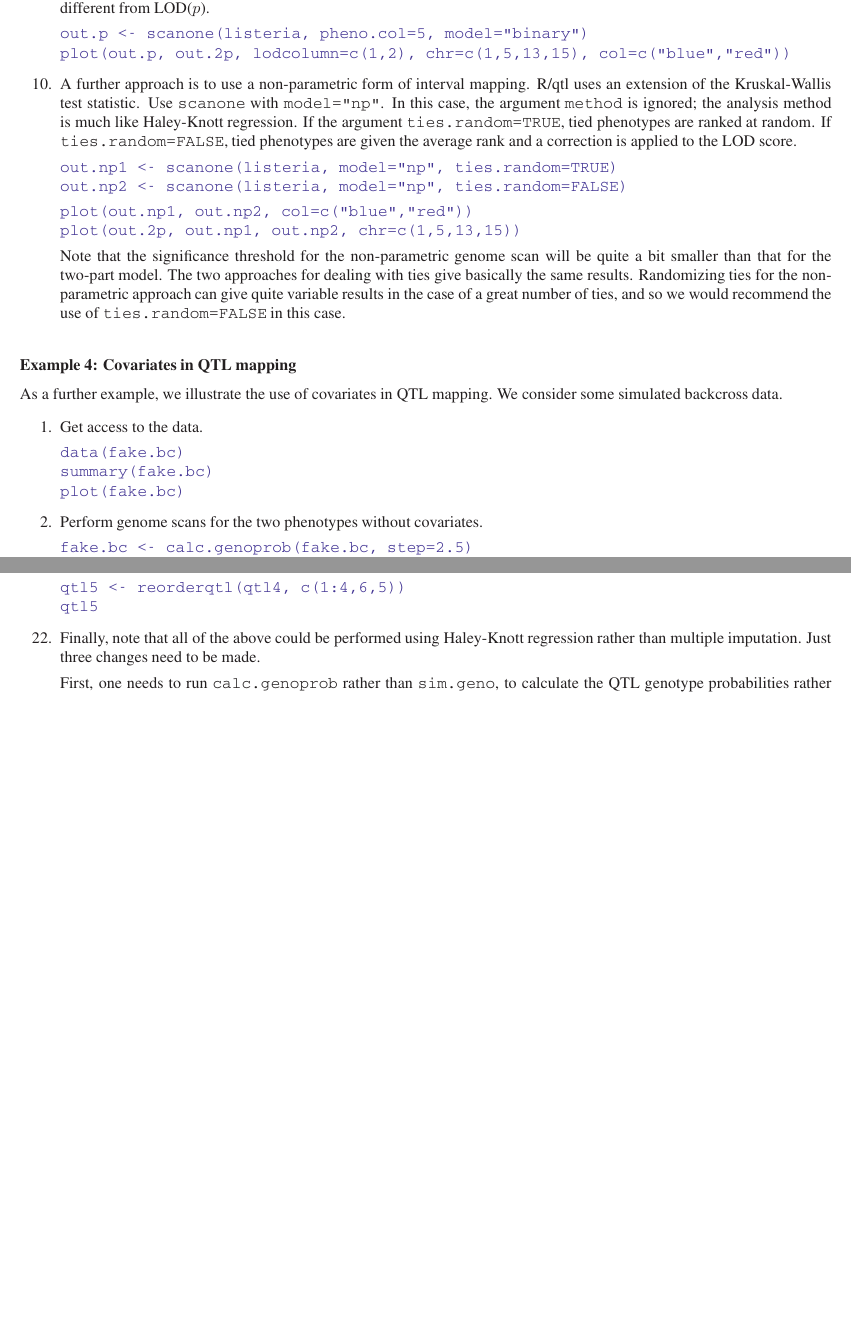
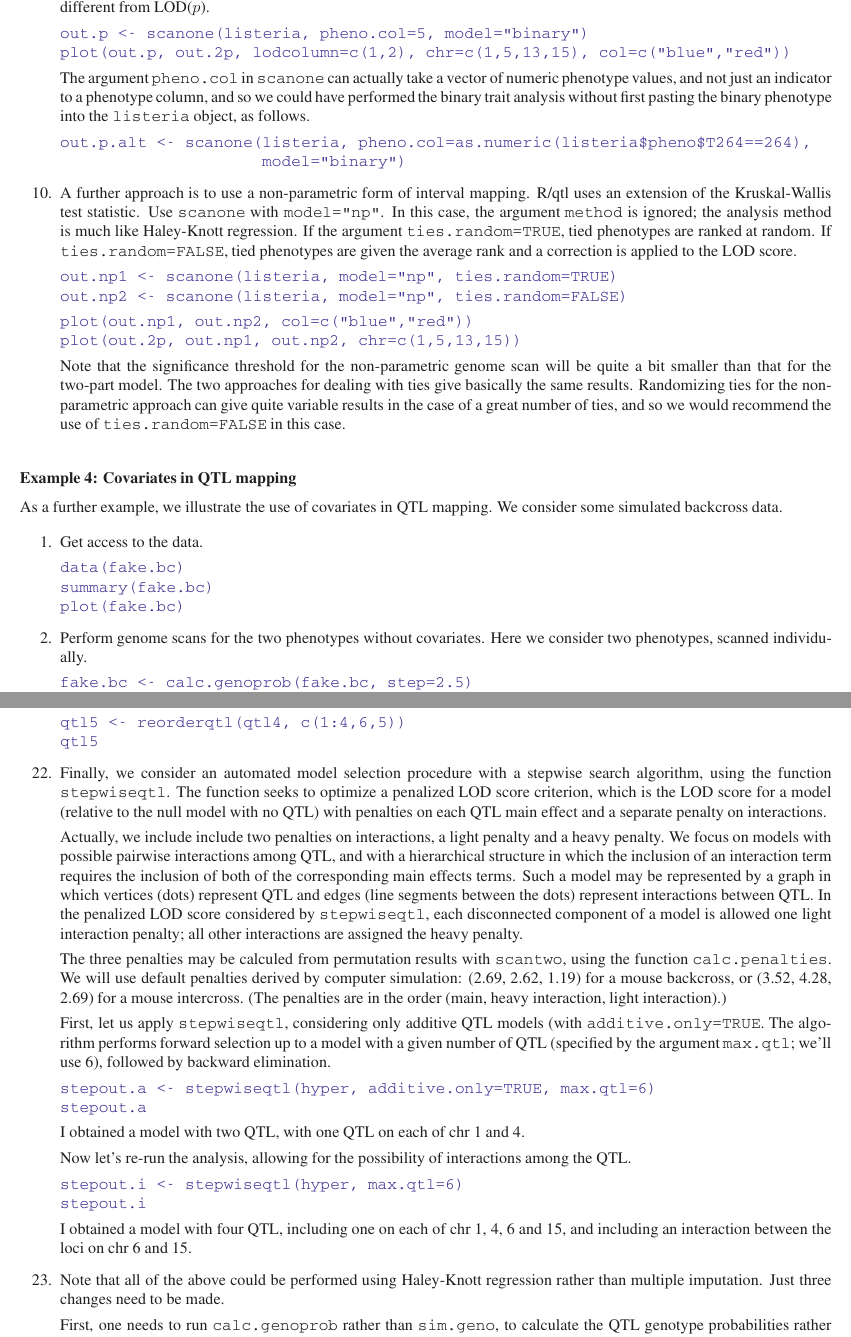
Before and after one commit to kbroman/qtl, a LaTeX document (inst/docs/rqtltour.tex): two parts of pages 12 and 18 of 19, joined at a grey line, cut so that both start at the same text, the shorter picture padded with empty space. The pictures show the PDF file inst/docs/rqtltour.pdf that the author committed with the source.

Commit message:
The documents "Brief tour of R/qtl" and "New functions for exploring multiple-QTL models" were revised to discuss the stepwiseqtl function.
In reorderqtl, if the argument neworder is not provided, the QTL are
ordered by chromosome and then by position within a chromosome.


git-svn-id: file:///home/wrk/tmp/qtl@87 233cfdfd-cf43-0410-8e6e-a5ad47e32483

```diff
--- a/inst/docs/rqtltour.tex
+++ b/inst/docs/rqtltour.tex
@@ -1206,6 +1211,17 @@ LOD($p$).
 \usercolor
 \verb|out.p <- scanone(listeria, pheno.col=5, model="binary")| \\
 \verb|plot(out.p, out.2p, lodcolumn=c(1,2), chr=c(1,5,13,15), col=c("blue","red"))|
+\normalcolor
+
+The argument \verb-pheno.col- in \verb-scanone- can actually take a
+vector of numeric phenotype values, and not just an indicator to a
+phenotype column, and so we could have performed the binary trait
+analysis without first pasting the binary phenotype into the
+\verb-listeria- object, as follows.
+
+\usercolor
+\verb|out.p.alt <- scanone(listeria, pheno.col=as.numeric(listeria$pheno$T264==264),|\\
+\verb|                     model="binary")|
 \normalcolor
 
 \item A further approach is to use a non-parametric form of interval
@@ -1256,6 +1272,7 @@ QTL mapping.  We consider some simulated backcross data.
 \normalcolor
 
 \item Perform genome scans for the two phenotypes without covariates.
+Here we consider two phenotypes, scanned individually.
 
 \usercolor
 \verb|fake.bc <- calc.genoprob(fake.bc, step=2.5)| \\
@@ -1833,7 +1850,59 @@ interaction is not tested.
 \verb|qtl5|
 \normalcolor
 
-\item Finally, note that all of the above could be performed using
+\item Finally, we consider an automated model selection procedure with
+  a stepwise search algorithm, using the function \verb-stepwiseqtl-.
+  The function seeks to optimize a penalized LOD score criterion,
+  which is the LOD score for a model (relative to the null model with
+  no QTL) with penalties on each QTL main effect and a separate
+  penalty on interactions.
+
+  Actually, we include include two penalties on interactions, a light
+  penalty and a heavy penalty.  We focus on models with possible
+  pairwise interactions among QTL, and with a hierarchical
+  structure in which the inclusion of an interaction term requires
+  the inclusion of both of the corresponding main effects terms.  Such
+  a model may be represented by a graph in which vertices (dots)
+  represent QTL and edges (line segments between the dots) represent
+  interactions between QTL.  In the penalized LOD score considered by
+  \verb-stepwiseqtl-, each disconnected component of a model is
+  allowed one light interaction penalty; all other interactions are
+  assigned the heavy penalty.
+
+  The three penalties may be calculed from permutation results with
+  \verb-scantwo-, using the function \verb-calc.penalties-.  We will
+  use default penalties derived by computer simulation: (2.69, 2.62,
+  1.19) for a mouse backcross, or (3.52, 4.28, 2.69) for a mouse
+  intercross.  (The penalties are in the order (main, heavy
+  interaction, light interaction).)
+
+  First, let us apply \verb-stepwiseqtl-, considering only additive
+  QTL models (with \verb-additive.only=TRUE-.  The algorithm performs
+  forward selection up to a model with a given number of QTL
+  (specified by the argument \verb-max.qtl-; we'll use 6), followed by
+  backward elimination.
+
+\usercolor
+\verb|stepout.a <- stepwiseqtl(hyper, additive.only=TRUE, max.qtl=6)| \\
+\verb|stepout.a|
+\normalcolor
+
+   I obtained a model with two QTL, with one QTL on each of chr 1 and
+   4.
+
+   Now let's re-run the analysis, allowing for the possibility of
+   interactions among the QTL.
+
+\usercolor
+\verb|stepout.i <- stepwiseqtl(hyper, max.qtl=6)| \\
+\verb|stepout.i|
+\normalcolor
+
+  I obtained a model with four QTL, including one on each of chr 1,
+  4, 6 and 15, and including an interaction between the loci on chr 6
+  and 15.
+
+\item Note that all of the above could be performed using
   Haley-Knott regression rather than multiple imputation.  Just three
   changes need to be made.
 
```
Also changed, not shown: inst/STATUS.txt (+17 -10 lines), inst/TODO.txt (+0 -13 lines), inst/README.txt, inst/docs/new_multiqtl.pdf, inst/docs/rqtltour.pdf, inst/docs/rqtltour.tex (29 more changed lines), 6 other files.
